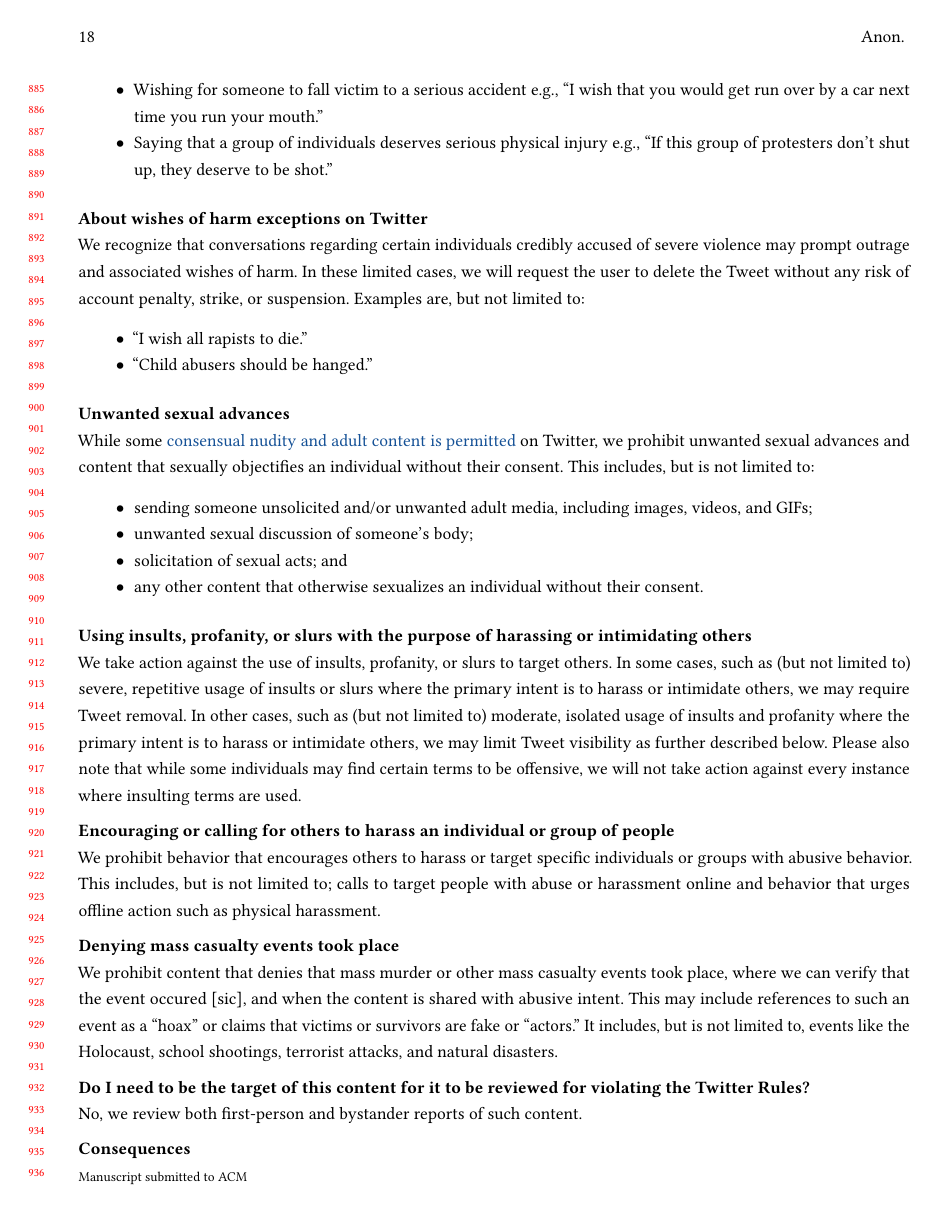
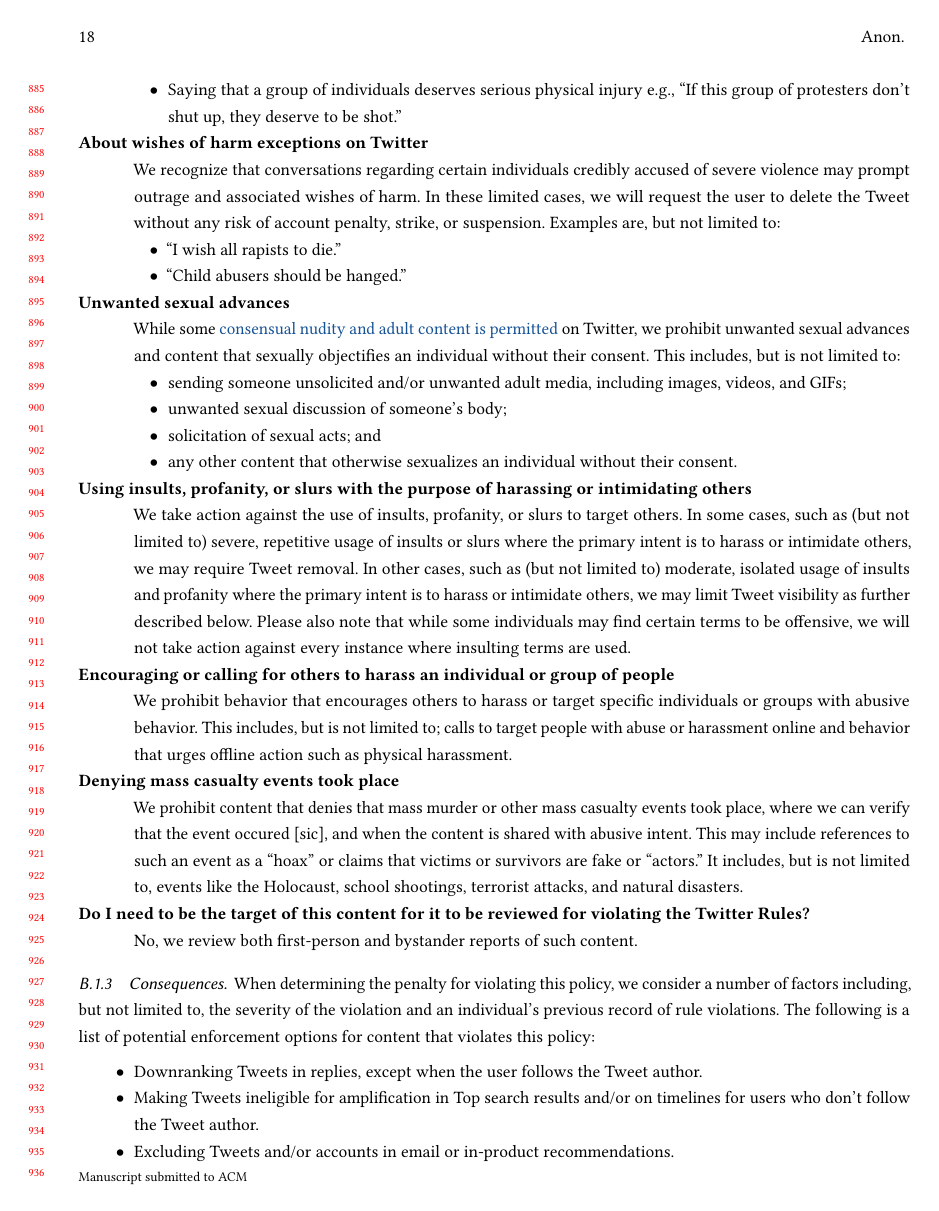
Before and after one commit to apparebit/penal-colony, a LaTeX paper (source/main.tex, which reads source/appendices/twitter-policies.tex): page 18 of 32. Compiled offline with pdfLaTeX.

Commit message:
Reformat with description list

```diff
--- a/source/appendices/twitter-policies.tex
+++ b/source/appendices/twitter-policies.tex
@@ -89,75 +89,76 @@ individual or group of people. This includes, but is not limited to:
         shot.''
     \end{itemize}
 
+\item[About wishes of harm exceptions on Twitter] \hfill
 
-\vspace{.5em}\noindent\textbf{About wishes of harm exceptions on Twitter}
-
-\noindent We recognize that conversations regarding certain individuals credibly
-accused of severe violence may prompt outrage and associated wishes of harm. In
-these limited cases, we will request the user to delete the Tweet without any
-risk of account penalty, strike, or suspension. Examples are, but not limited
-to:
+    We recognize that conversations regarding certain individuals credibly
+    accused of severe violence may prompt outrage and associated wishes of harm.
+    In these limited cases, we will request the user to delete the Tweet without
+    any risk of account penalty, strike, or suspension. Examples are, but not
+    limited to:
 
     \begin{itemize}
     \item ``I wish all rapists to die.''
     \item ``Child abusers should be hanged.''
     \end{itemize}
 
+\item[Unwanted sexual advances] \hfill
 
-\vspace{.5em}\noindent\textbf{Unwanted sexual advances}
-
-\noindent While some
+    While some
     \href{https://web.archive.org/web/20220905021323/https://help.twitter.com/en/rules-and-policies/media-policy.html}{consensual
-nudity and adult content is permitted} on Twitter, we prohibit unwanted sexual
-advances and content that sexually objectifies an individual without their
-consent. This includes, but is not limited to:
+    nudity and adult content is permitted} on Twitter, we prohibit unwanted
+    sexual advances and content that sexually objectifies an individual without
+    their consent. This includes, but is not limited to:
 
     \begin{itemize}
-\item sending someone unsolicited and/or unwanted adult media, including images, videos, and GIFs;
-\item unwanted sexual discussion of someone’s body;
+    \item sending someone unsolicited and/or unwanted adult media, including
+        images, videos, and GIFs;
+    \item unwanted sexual discussion of someone's body;
     \item solicitation of sexual acts; and
     \item any other content that otherwise sexualizes an individual without
         their consent.
     \end{itemize}
 
+\item[Using insults, profanity, or slurs with the purpose of harassing or
+    intimidating others] \hfill
 
-\vspace{.5em}\noindent\textbf{Using insults, profanity, or slurs with the purpose
-    of harassing or intimidating others}
+    We take action against the use of insults, profanity, or slurs to target
+    others. In some cases, such as (but not limited to) severe, repetitive usage
+    of insults or slurs where the primary intent is to harass or intimidate
+    others, we may require Tweet removal. In other cases, such as (but not
+    limited to) moderate, isolated usage of insults and profanity where the
+    primary intent is to harass or intimidate others, we may limit Tweet
+    visibility as further described below. Please also note that while some
+    individuals may find certain terms to be offensive, we will not take action
+    against every instance where insulting terms are used.
 
-\noindent We take action against the use of insults, profanity, or slurs to
-target others. In some cases, such as (but not limited to) severe, repetitive
-usage of insults or slurs where the primary intent is to harass or intimidate
-others, we may require Tweet removal. In other cases, such as (but not limited
-to) moderate, isolated usage of insults and profanity where the primary intent
-is to harass or intimidate others, we may limit Tweet visibility as further
-described below. Please also note that while some individuals may find certain
-terms to be offensive, we will not take action against every instance where
-insulting terms are used.
+\item[Encouraging or calling for others to harass an individual or group of
+    people] \hfill
+
+    We prohibit behavior that encourages others to harass or target specific
+    individuals or groups with abusive behavior. This includes, but is not
+    limited to; calls to target people with abuse or harassment online and
+    behavior that urges offline action such as physical harassment.
+
+\item[Denying mass casualty events took place] \hfill
+
+    We prohibit content that denies that mass murder or other mass casualty
+    events took place, where we can verify that the event occured [sic], and
+    when the content is shared with abusive intent. This may include references
+    to such an event as a ``hoax'' or claims that victims or survivors are fake
+    or ``actors.'' It includes, but is not limited to, events like the
+    Holocaust, school shootings, terrorist attacks, and natural disasters.
+
+\item[Do I need to be the target of this content for it to be reviewed for
+    violating the Twitter Rules?] \hfill
+
+    No, we review both first-person and bystander reports of such content.
+\end{description}
 
 
-\vspace{.5em}\noindent\textbf{Encouraging or calling for others to harass an
-    individual or group of people}
+\subsubsection{Consequences}
 
-\noindent We prohibit behavior that encourages others to harass or target
-specific individuals or groups with abusive behavior. This includes, but is not
-limited to; calls to target people with abuse or harassment online and behavior
-that urges offline action such as physical harassment.
-
-
-\vspace{.5em}\noindent\textbf{Denying mass casualty events took place}
-
-\noindent We prohibit content that denies that mass murder or other mass
-casualty events took place, where we can verify that the event occured [sic],
-and when the content is shared with abusive intent. This may include references
-to such an event as a ``hoax'' or claims that victims or survivors are fake or
-``actors.'' It includes, but is not limited to, events like the Holocaust,
-school shootings, terrorist attacks, and natural disasters.
-
-
-\vspace{.5em}\noindent\textbf{Do I need to be the target of this content for it
-    to be reviewed for violating the Twitter Rules?}
-
-\noindent No, we review both first-person and bystander reports of such content.
-
-
-\vspace{.5em}\noindent\textbf{Consequences}
+When determining the penalty for violating this policy, we consider a number of
+factors including, but not limited to, the severity of the violation and an
+individual's previous record of rule violations. The following is a list of
+potential enforcement options for content that violates this policy:
@@ -169,16 +165,20 @@ of potential enforcement options for content that violates this policy:
 
 \begin{itemize}
-\item Downranking Tweets in replies, except when the user follows the Tweet author.
-\item Making Tweets ineligible for amplification in Top search results and/or on timelines for users who don't follow the Tweet author.
+\item Downranking Tweets in replies, except when the user follows the Tweet
+    author.
+\item Making Tweets ineligible for amplification in Top search results and/or on
+    timelines for users who don't follow the Tweet author.
 \item Excluding Tweets and/or accounts in email or in-product recommendations.
 \item Requiring Tweet removal.
     \begin{itemize}
-    \item For example, we may ask someone to remove the violating content
-        and serve a period of time in read-only mode before they can Tweet
-        again. Subsequent violations will lead to longer read- only periods
-        and may eventually result in permanent suspension.
+    \item For example, we may ask someone to remove the violating content and
+        serve a period of time in read-only mode before they can Tweet again.
+        Subsequent violations will lead to longer read- only periods and may
+        eventually result in permanent suspension.
     \end{itemize}
-\item Suspending accounts whose primary use we've determined is to engage in abusive behavior as defined in this policy, or who have shared violent threats.
+\item Suspending accounts whose primary use we've determined is to engage in
+    abusive behavior as defined in this policy, or who have shared violent
+    threats.
 \end{itemize}
 
 Learn more about
```
Also changed, not shown: source/appendices/dalle2-policies.tex (+10 -8 lines), source/appendices/twitter-policies.tex (35 more changed lines). Lines whose indentation alone changed are shown as unchanged.
